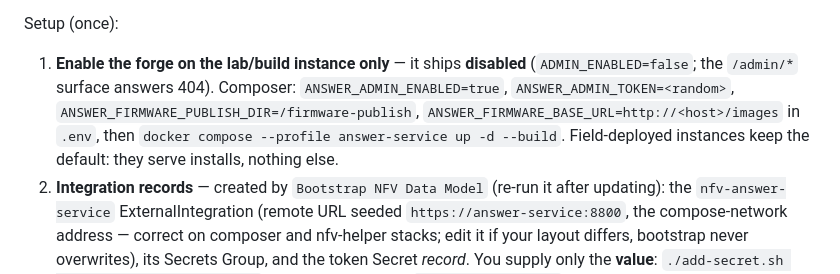
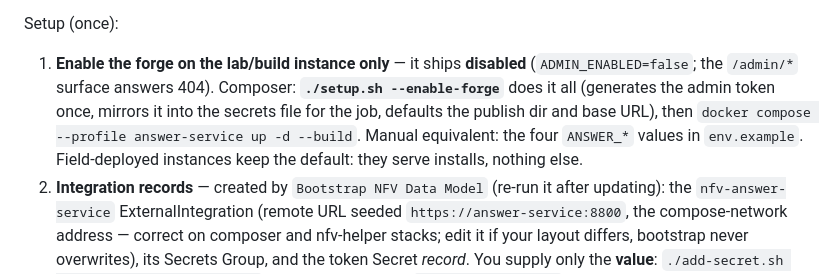
Before and after one commit to bforejt/nautobot-proxmox, a Markdown page: docs/baremetal-install.md, the part around the change. Drawn GitHub-style.

Commit message:
Runbook: composer forge setup is now one command (setup.sh --enable-forge)
Co-Authored-By: Claude Fable 5 <noreply@anthropic.com>

```diff
--- a/docs/baremetal-install.md
+++ b/docs/baremetal-install.md
@@ -297,10 +297,11 @@ Setup (once):
 
 1. **Enable the forge on the lab/build instance only** — it ships
    **disabled** (`ADMIN_ENABLED=false`; the `/admin/*` surface answers 404).
-   Composer: `ANSWER_ADMIN_ENABLED=true`, `ANSWER_ADMIN_TOKEN=<random>`,
-   `ANSWER_FIRMWARE_PUBLISH_DIR=/firmware-publish`,
-   `ANSWER_FIRMWARE_BASE_URL=http://<host>/images` in `.env`, then
-   `docker compose --profile answer-service up -d --build`. Field-deployed
+   Composer: **`./setup.sh --enable-forge`** does it all (generates the
+   admin token once, mirrors it into the secrets file for the job, defaults
+   the publish dir and base URL), then
+   `docker compose --profile answer-service up -d --build`. Manual
+   equivalent: the four `ANSWER_*` values in `env.example`. Field-deployed
    instances keep the default: they serve installs, nothing else.
 2. **Integration records** — created by `Bootstrap NFV Data Model`
    (re-run it after updating): the `nfv-answer-service` ExternalIntegration
```
